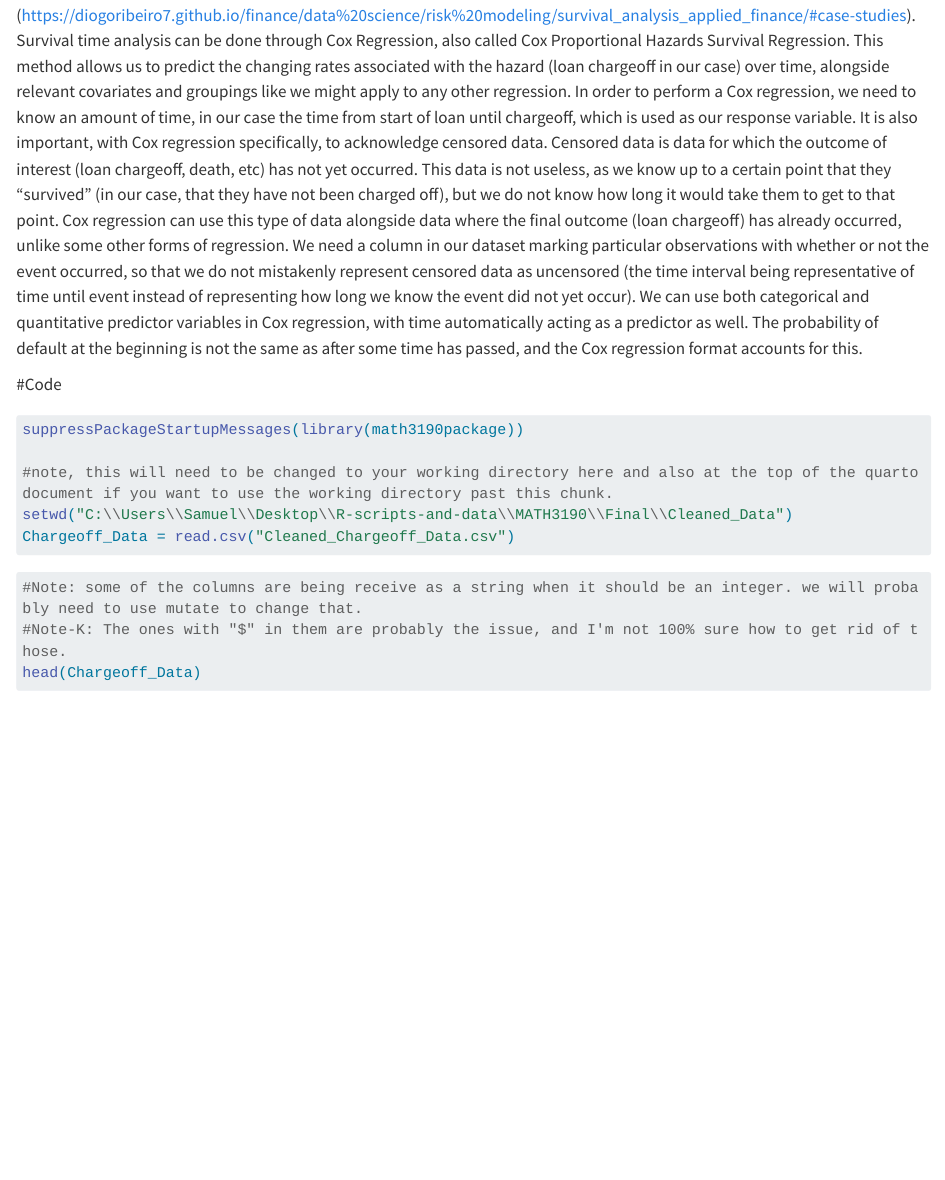
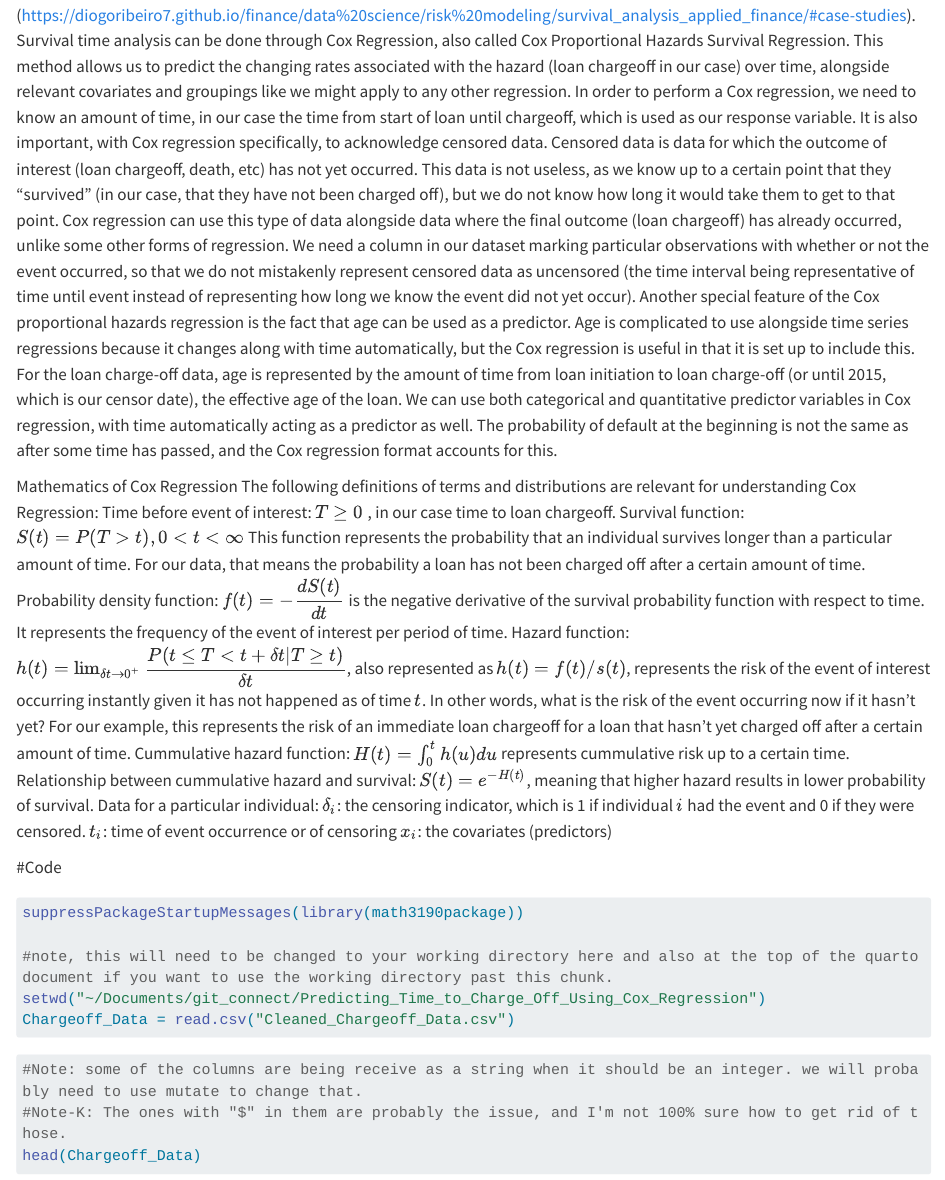
Before and after one commit to Samuel-Nankervis/Predicting_Time_to_Charge_Off_Using_Cox_Regression, a Quarto document (Report/Survival Analysis of Chargeoff Data.qmd): the page in a window 1100 px wide, from 2050 px down. Rendered offline with R 4.5, knitr and Pandoc in place of Quarto, with nearby package versions; long lines of code are wrapped.

Commit message:
Added a resource on cox regression, continued section, started defining the mathematics and base functions - K

````diff
--- a/Report/Survival Analysis of Chargeoff Data.qmd
+++ b/Report/Survival Analysis of Chargeoff Data.qmd
@@ -119,7 +122,22 @@ _NOTE-K: I started writing this out to introduce Cox Regression... let me know i
 -->
   The time it takes for a loan to chargeoff is a type of "survival time," as it is the time until an event that cannot happen multiple times and ends an interval (of loan collection). Survival time probabilities can be successfully used for risk modeling in similar cases, such as for creating expected credit loss profiles (https://diogoribeiro7.github.io/finance/data%20science/risk%20modeling/survival_analysis_applied_finance/#case-studies). Survival time analysis can be done through Cox Regression, also called Cox Proportional Hazards Survival Regression. This method allows us to predict the changing rates associated with the hazard (loan chargeoff in our case) over time, alongside relevant covariates and groupings like we might apply to any other regression.
   In order to perform a Cox regression, we need to know an amount of time, in our case the time from start of loan until chargeoff, which is used as our response variable. It is also important, with Cox regression specifically, to acknowledge censored data. Censored data is data for which the outcome of interest (loan chargeoff, death, etc) has not yet occurred. This data is not useless, as we know up to a certain point that they "survived" (in our case, that they have not been charged off), but we do not know how long it would take them to get to that point. Cox regression can use this type of data alongside data where the final outcome (loan chargeoff) has already occurred, unlike some other forms of regression. We need a column in our dataset marking particular observations with whether or not the event occurred, so that we do not mistakenly represent censored data as uncensored (the time interval being representative of time until event instead of representing how long we know the event did not yet occur).
+  Another special feature of the Cox proportional hazards regression is the fact that age can be used as a predictor. Age is complicated to use alongside time series regressions because it changes along with time automatically, but the Cox regression is useful in that it is set up to include this. For the loan charge-off data, age is represented by the amount of time from loan initiation to loan charge-off (or until 2015, which is our censor date), the effective age of the loan.
   We can use both categorical and quantitative predictor variables in Cox regression, with time automatically acting as a predictor as well. The probability of default at the beginning is not the same as after some time has passed, and the Cox regression format accounts for this.
+
+Mathematics of Cox Regression
+  The following definitions of terms and distributions are relevant for understanding Cox Regression:
+  Time before event of interest: $T \geq 0$ , in our case time to loan chargeoff.
+  Survival function: $S (t) = P(T > t), 0 < t < \infty$ This function represents the probability that an individual survives longer than a particular amount of time. For our data, that means the probability a loan has not been charged off after a certain amount of time.
+   Probability density function: $f(t) = -\dfrac{dS(t)}{dt}$ is the negative derivative of the survival probability function with respect to time. It represents the frequency of the event of interest per period of time.
+   Hazard function: $h(t) = \lim_{\delta t \to 0^+} \dfrac{P(t\leq T < t + \delta t|T\geq t)}{\delta t}$, also represented as $h(t) = f(t)/s(t)$, represents the risk of the event of interest occurring instantly given it has not happened as of time $t$. In other words, what is the risk of the event occurring now if it hasn't yet? For our example, this represents the risk of an immediate loan chargeoff for a loan that hasn't yet charged off after a certain amount of time.
+   Cummulative hazard function: $H(t) = \int_0^t h(u) du$ represents cummulative risk up to a certain time.
+   Relationship between cummulative hazard and survival: $S(t) = e^{-H(t)}$, meaning that higher hazard results in lower probability of survival.
+   Data for a particular individual:
+   $\delta_i$: the censoring indicator, which is 1 if individual $i$ had the event and 0 if they were censored.
+   $t_i$: time of event occurrence or of censoring
+   $x_i$: the covariates (predictors)
+
 
 #Code
 <!--
@@ -134,7 +152,7 @@ Here's some basic code to get the data loaded. We'll probably rename and move th
 suppressPackageStartupMessages(library(math3190package))
 
 #note, this will need to be changed to your working directory here and also at the top of the quarto document if you want to use the working directory past this chunk.
-setwd("C:\\Users\\Samuel\\Desktop\\R-scripts-and-data\\MATH3190\\Final\\Cleaned_Data")
+setwd("~/Documents/git_connect/Predicting_Time_to_Charge_Off_Using_Cox_Regression")
 Chargeoff_Data = read.csv("Cleaned_Chargeoff_Data.csv")
 ```
 
````
Also changed, not shown: Report/Survival Analysis of Chargeoff Data.qmd (5 more changed lines), 1 other file.
